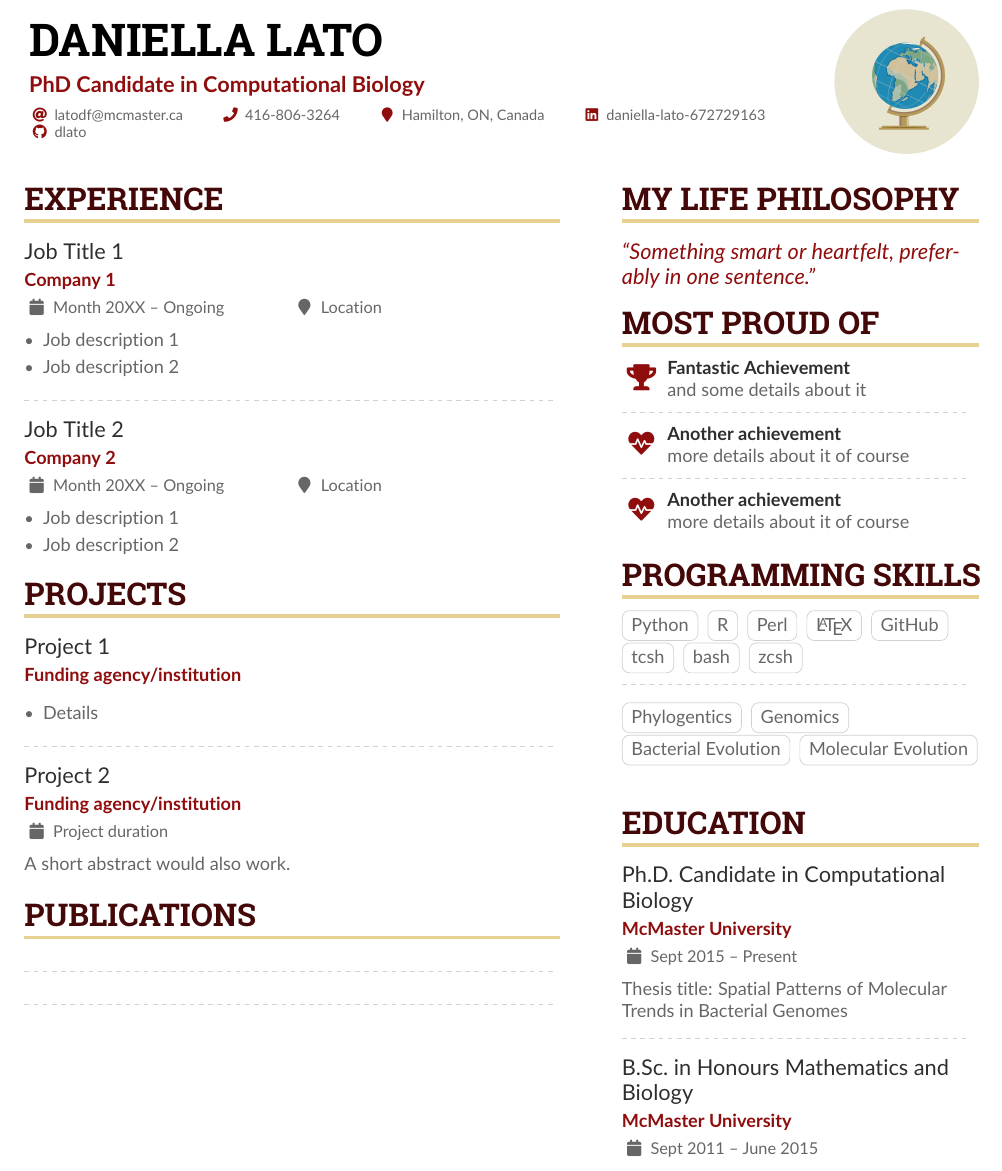
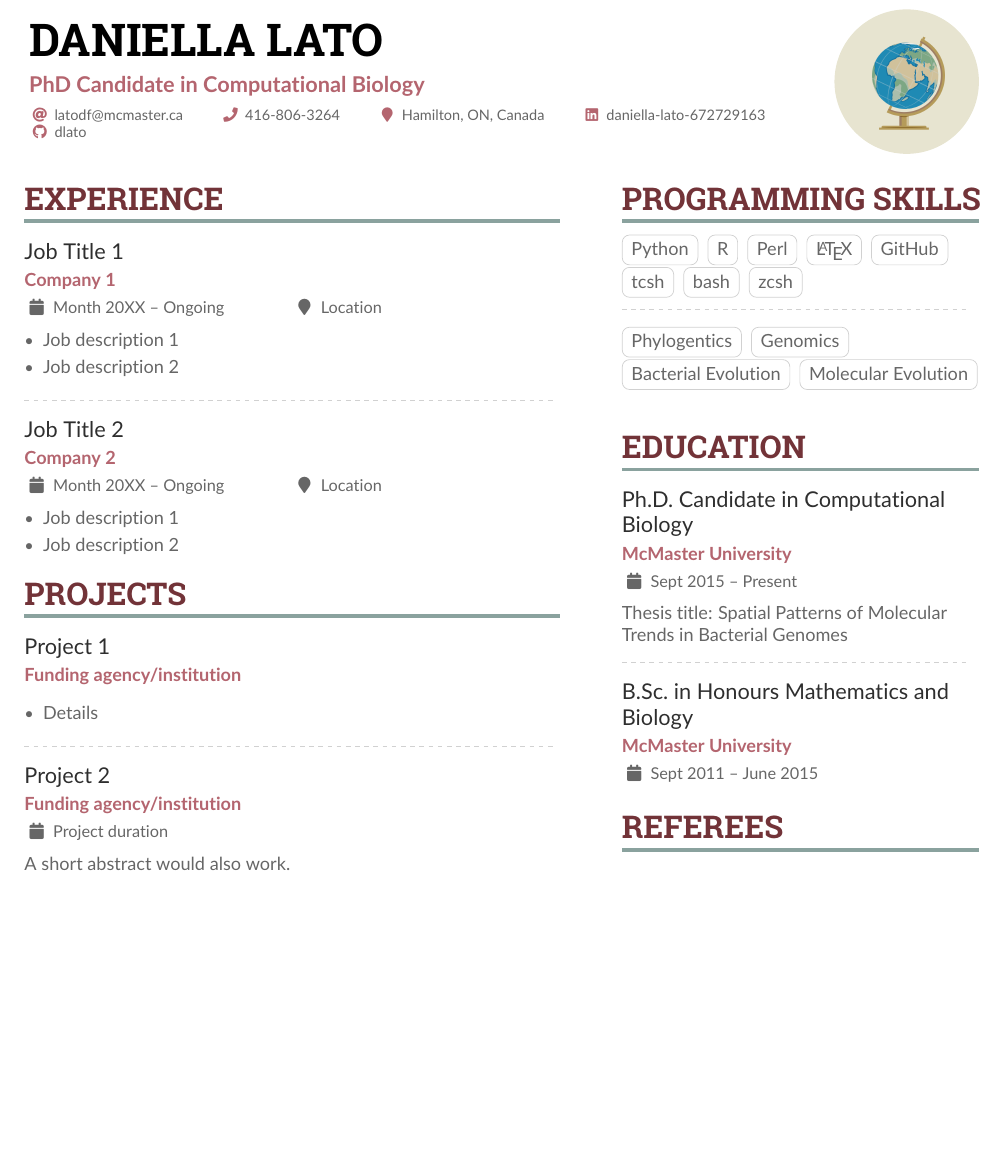
Before and after one commit to dlato/CV_LaTeX, a LaTeX CV (Daniella_Lato_Resume.tex): part of the page, cut so that both start at the same text, the shorter picture padded with empty space. Compiled offline with pdfLaTeX.

Commit message:
playing with colour

```diff
--- a/Daniella_Lato_Resume.tex
+++ b/Daniella_Lato_Resume.tex
@@ -53,9 +53,9 @@
 % Change the colours if you want to
 \definecolor{SlateGrey}{HTML}{2E2E2E}
 \definecolor{LightGrey}{HTML}{666666}
-\definecolor{DarkPastelRed}{HTML}{450808}
-\definecolor{PastelRed}{HTML}{8F0D0D}
-\definecolor{GoldenEarth}{HTML}{E7D192}
+\definecolor{DarkPastelRed}{HTML}{723338}
+\definecolor{PastelRed}{HTML}{B4656F}
+\definecolor{GoldenEarth}{HTML}{8AA29E}
 \colorlet{name}{black}
 \colorlet{tagline}{PastelRed}
 \colorlet{heading}{DarkPastelRed}
@@ -170,23 +170,23 @@ A short abstract would also work.
 %% page if the content is too long.
 \switchcolumn
 
-\cvsection{My Life Philosophy}
+%\cvsection{My Life Philosophy}
+%
+%\begin{quote}
+%``Something smart or heartfelt, preferably in one sentence.''
+%\end{quote}
 
-\begin{quote}
-``Something smart or heartfelt, preferably in one sentence.''
-\end{quote}
-
-\cvsection{Most Proud of}
-
-\cvachievement{\faTrophy}{Fantastic Achievement}{and some details about it}
-
-\divider
-
-\cvachievement{\faHeartbeat}{Another achievement}{more details about it of course}
-
-\divider
-
-\cvachievement{\faHeartbeat}{Another achievement}{more details about it of course}
+%\cvsection{Most Proud of}
+%
+%\cvachievement{\faTrophy}{Fantastic Achievement}{and some details about it}
+%
+%\divider
+%
+%\cvachievement{\faHeartbeat}{Another achievement}{more details about it of course}
+%
+%\divider
+%
+%\cvachievement{\faHeartbeat}{Another achievement}{more details about it of course}
 
 \cvsection{Programming Skills}
 
```
Also changed, not shown: Daniella_Lato_Resume.pdf, 4 other files.
